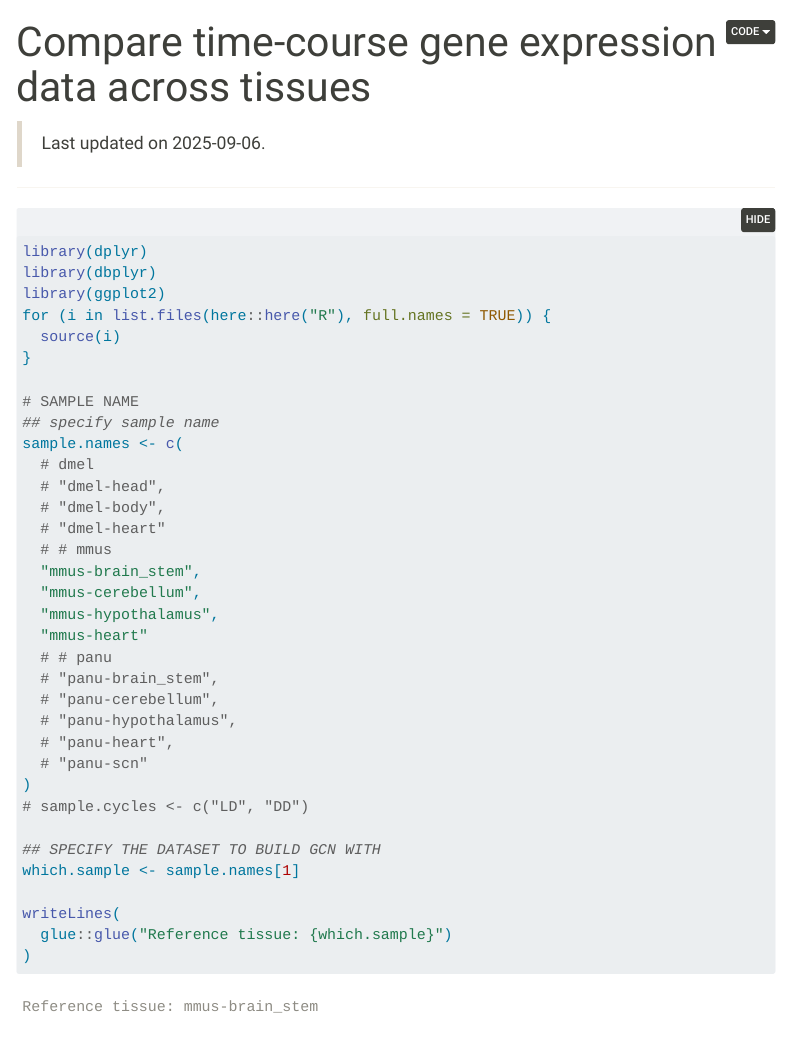
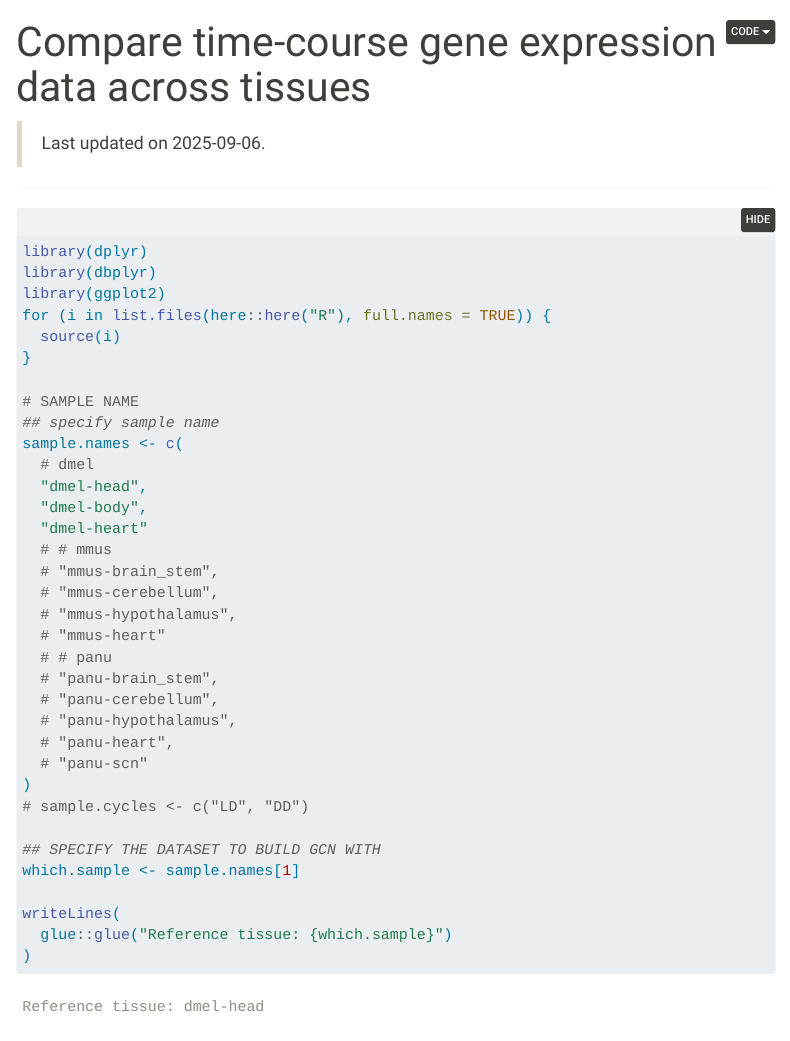
Before and after one commit to biplabendu/timecourse_geneexpression_data, a Quarto document (content/build_plot_gcn_compare_tissues.qmd): the page in a window 1100 px wide, from its top. Rendered offline with R 4.5, knitr and Pandoc in place of Quarto, with nearby package versions; folded parts are opened; some code elsewhere in the file could not run offline; menus at the side of the page are left out.

Commit message:
feat: run dmel tissue comparison

```diff
--- a/content/build_plot_gcn_compare_tissues.qmd
+++ b/content/build_plot_gcn_compare_tissues.qmd
@@ -35,14 +35,14 @@ for (i in list.files(here::here("R"), full.names = TRUE)) {
 ## specify sample name
 sample.names <- c(
   # dmel
-  # "dmel-head",
-  # "dmel-body",
-  # "dmel-heart"
+  "dmel-head",
+  "dmel-body",
+  "dmel-heart"
   # # mmus
-  "mmus-brain_stem",
-  "mmus-cerebellum",
-  "mmus-hypothalamus",
-  "mmus-heart"
+  # "mmus-brain_stem",
+  # "mmus-cerebellum",
+  # "mmus-hypothalamus",
+  # "mmus-heart"
   # # panu
   # "panu-brain_stem",
   # "panu-cerebellum",
```
